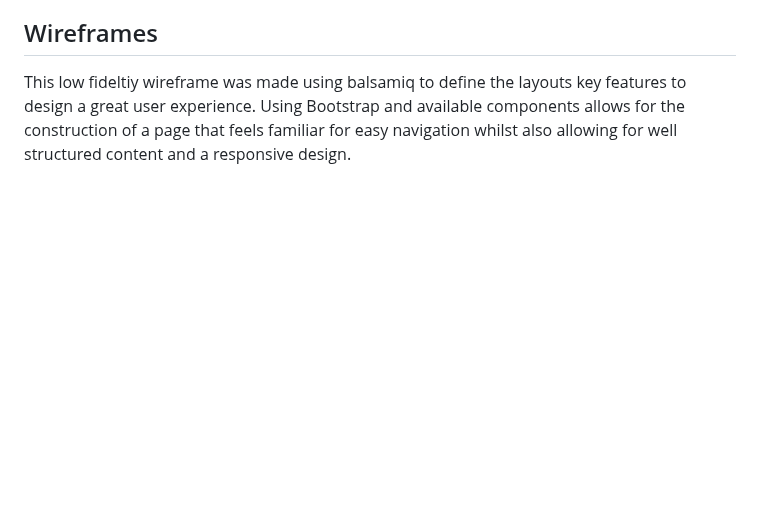
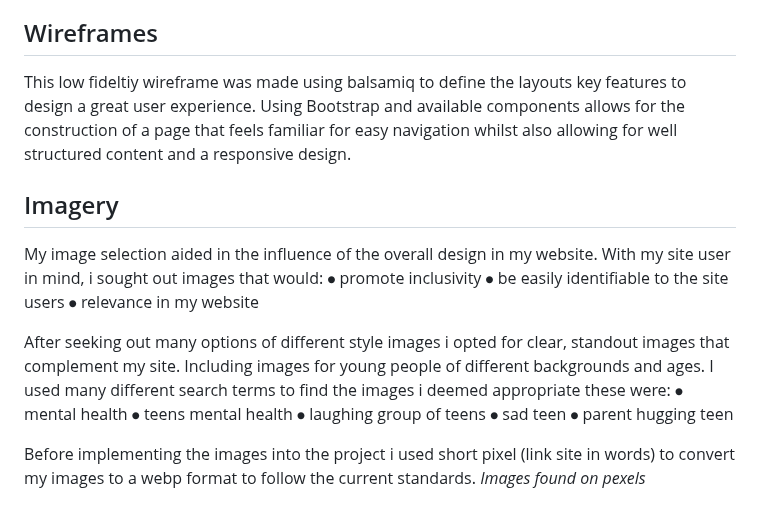
Before and after one commit to LorealCI/the-happy-place, a Markdown page: README.md, the part around the change. Drawn GitHub-style; blank space fills up the shorter version.

Commit message:
added Imagery section to .README file

```diff
--- a/README.md
+++ b/README.md
@@ -69,3 +69,19 @@ Font was also a big consideration to ensure site users have a positive user expe
 
 ## Wireframes
 This low fideltiy wireframe was made using balsamiq to define the layouts key features to design a great user experience. Using  Bootstrap and available components allows for the construction of a page that feels familiar for easy navigation whilst also allowing for well structured content and a responsive design.
+
+## Imagery
+My image selection aided in the influence of the overall design in my website. With my site user in mind, i sought out images that would:
+⦁	promote inclusivity
+⦁	be easily identifiable to the site users
+⦁	relevance in my website
+
+After seeking out many options of different style images i opted for clear, standout images that complement my site. Including images for young people of different backgrounds and ages. I used many different search terms to find the images i deemed appropriate these were:
+⦁	mental health
+⦁	teens mental health
+⦁	laughing group of teens
+⦁	sad teen
+⦁	parent hugging teen
+
+Before implementing the images into the project i used short pixel (link site in words) to convert my images to a webp format to follow the current standards.
+<em>Images found on pexels</em>
```
